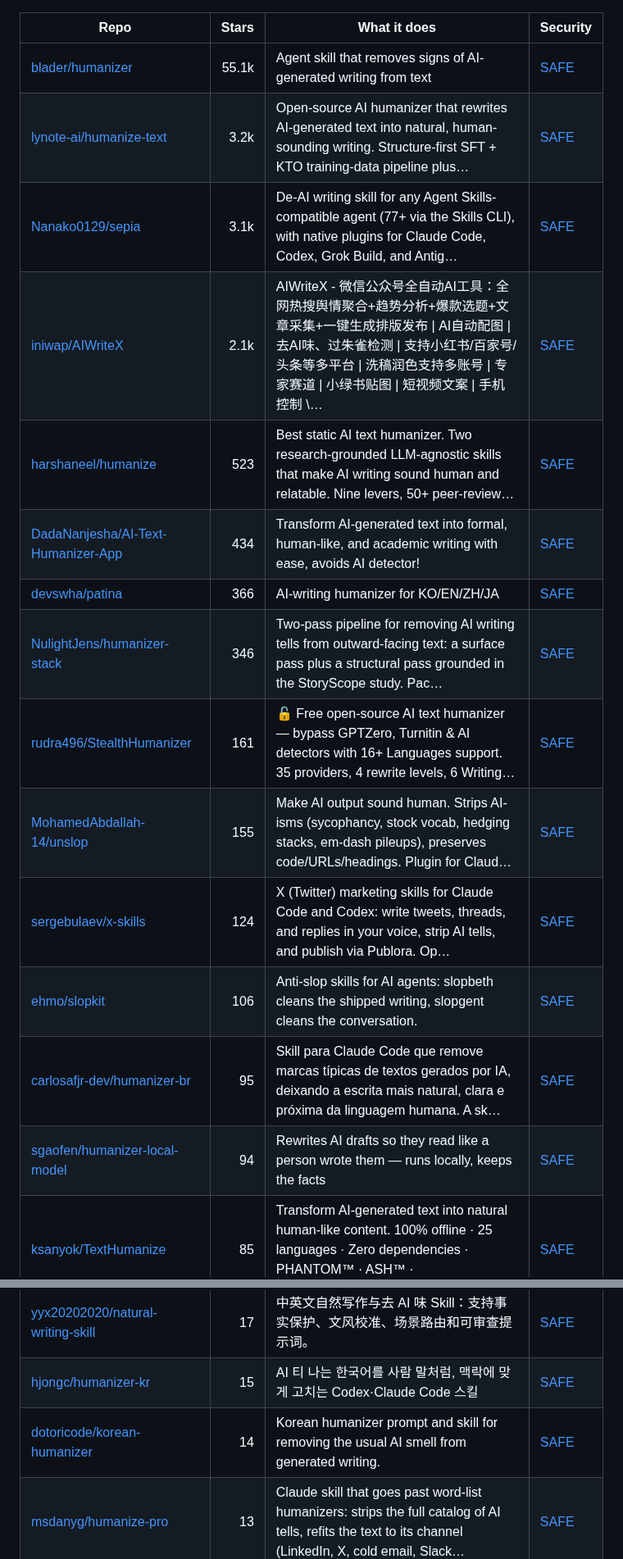
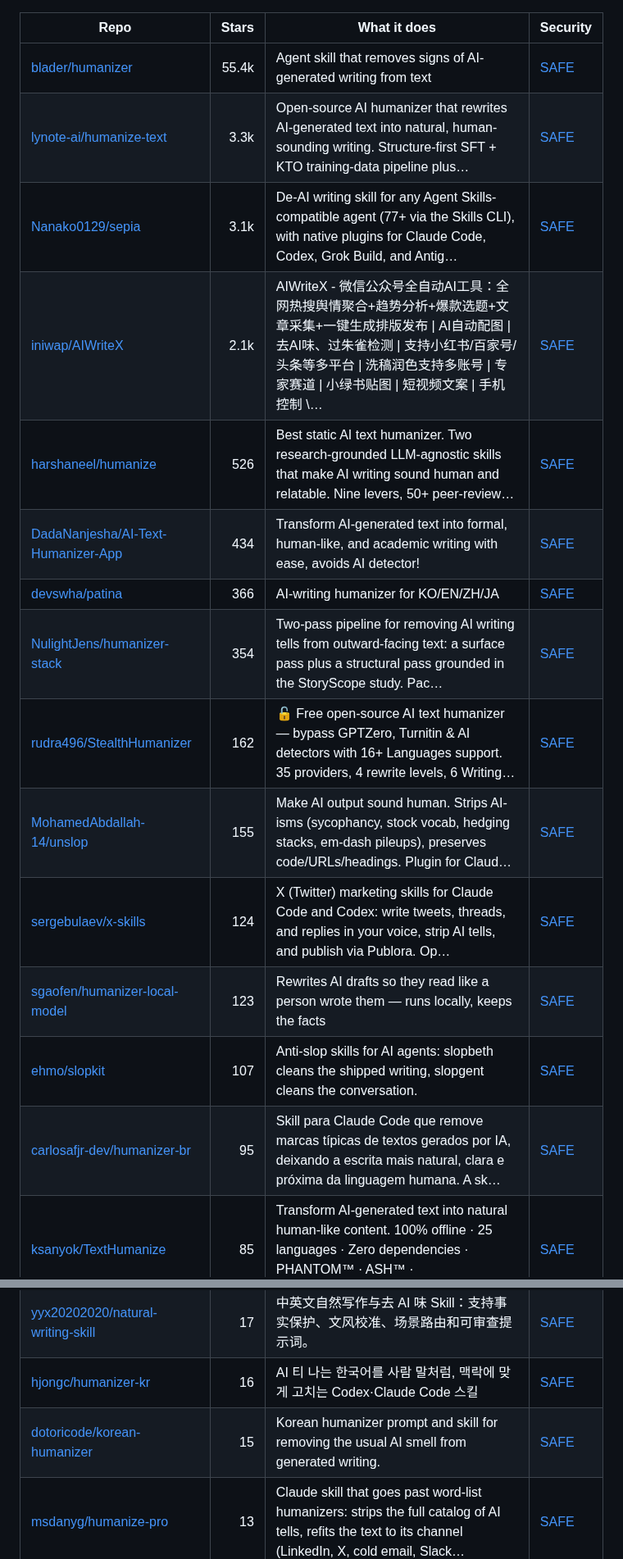
Before and after one commit to zhuyansen/awesome-humanizer-skills, a Markdown page: README.md, 2 parts joined by grey strips. Shown at 82% size. GitHub-like rendering.

```diff
--- a/README.md
+++ b/README.md
@@ -105,19 +107,19 @@ On 2026-10-07 we ran 26 of these skills and 23 ran: each rewrote the same three
 
 | Repo | Stars | What it does | Security |
 |---|---:|---|---|
-| [blader/humanizer](https://github.com/blader/humanizer) | 55.1k | Agent skill that removes signs of AI-generated writing from text | [SAFE](https://agentskillshub.top/skill/blader/humanizer/?utm_source=github&utm_medium=awesome-list) |
-| [lynote-ai/humanize-text](https://github.com/lynote-ai/humanize-text) | 3.2k | Open-source AI humanizer that rewrites AI-generated text into natural, human-sounding writing. Structure-first SFT + KTO training-data pipeline plus… | [SAFE](https://agentskillshub.top/skill/lynote-ai/humanize-text/?utm_source=github&utm_medium=awesome-list) |
+| [blader/humanizer](https://github.com/blader/humanizer) | 55.4k | Agent skill that removes signs of AI-generated writing from text | [SAFE](https://agentskillshub.top/skill/blader/humanizer/?utm_source=github&utm_medium=awesome-list) |
+| [lynote-ai/humanize-text](https://github.com/lynote-ai/humanize-text) | 3.3k | Open-source AI humanizer that rewrites AI-generated text into natural, human-sounding writing. Structure-first SFT + KTO training-data pipeline plus… | [SAFE](https://agentskillshub.top/skill/lynote-ai/humanize-text/?utm_source=github&utm_medium=awesome-list) |
 | [Nanako0129/sepia](https://github.com/Nanako0129/sepia) | 3.1k | De-AI writing skill for any Agent Skills-compatible agent (77+ via the Skills CLI), with native plugins for Claude Code, Codex, Grok Build, and Antig… | [SAFE](https://agentskillshub.top/skill/Nanako0129/sepia/?utm_source=github&utm_medium=awesome-list) |
 | [iniwap/AIWriteX](https://github.com/iniwap/AIWriteX) | 2.1k | AIWriteX - 微信公众号全自动AI工具：全网热搜舆情聚合+趋势分析+爆款选题+文章采集+一键生成排版发布 \| AI自动配图 \| 去AI味、过朱雀检测 \| 支持小红书/百家号/头条等多平台 \| 洗稿润色支持多账号 \| 专家赛道 \| 小绿书贴图 \| 短视频文案 \| 手机控制 \… | [SAFE](https://agentskillshub.top/skill/iniwap/AIWriteX/?utm_source=github&utm_medium=awesome-list) |
-| [harshaneel/humanize](https://github.com/harshaneel/humanize) | 523 | Best static AI text humanizer. Two research-grounded LLM-agnostic skills that make AI writing sound human and relatable. Nine levers, 50+ peer-review… | [SAFE](https://agentskillshub.top/skill/harshaneel/humanize/?utm_source=github&utm_medium=awesome-list) |
+| [harshaneel/humanize](https://github.com/harshaneel/humanize) | 526 | Best static AI text humanizer. Two research-grounded LLM-agnostic skills that make AI writing sound human and relatable. Nine levers, 50+ peer-review… | [SAFE](https://agentskillshub.top/skill/harshaneel/humanize/?utm_source=github&utm_medium=awesome-list) |
 | [DadaNanjesha/AI-Text-Humanizer-App](https://github.com/DadaNanjesha/AI-Text-Humanizer-App) | 434 | Transform AI-generated text into formal, human-like, and academic writing with ease, avoids AI detector! | [SAFE](https://agentskillshub.top/skill/DadaNanjesha/AI-Text-Humanizer-App/?utm_source=github&utm_medium=awesome-list) |
 | [devswha/patina](https://github.com/devswha/patina) | 366 | AI-writing humanizer for KO/EN/ZH/JA | [SAFE](https://agentskillshub.top/skill/devswha/patina/?utm_source=github&utm_medium=awesome-list) |
-| [NulightJens/humanizer-stack](https://github.com/NulightJens/humanizer-stack) | 346 | Two-pass pipeline for removing AI writing tells from outward-facing text: a surface pass plus a structural pass grounded in the StoryScope study. Pac… | [SAFE](https://agentskillshub.top/skill/NulightJens/humanizer-stack/?utm_source=github&utm_medium=awesome-list) |
-| [rudra496/StealthHumanizer](https://github.com/rudra496/StealthHumanizer) | 161 | 🔓 Free open-source AI text humanizer — bypass GPTZero, Turnitin & AI detectors with 16+ Languages support. 35 providers, 4 rewrite levels, 6 Writing… | [SAFE](https://agentskillshub.top/skill/rudra496/StealthHumanizer/?utm_source=github&utm_medium=awesome-list) |
+| [NulightJens/humanizer-stack](https://github.com/NulightJens/humanizer-stack) | 354 | Two-pass pipeline for removing AI writing tells from outward-facing text: a surface pass plus a structural pass grounded in the StoryScope study. Pac… | [SAFE](https://agentskillshub.top/skill/NulightJens/humanizer-stack/?utm_source=github&utm_medium=awesome-list) |
+| [rudra496/StealthHumanizer](https://github.com/rudra496/StealthHumanizer) | 162 | 🔓 Free open-source AI text humanizer — bypass GPTZero, Turnitin & AI detectors with 16+ Languages support. 35 providers, 4 rewrite levels, 6 Writing… | [SAFE](https://agentskillshub.top/skill/rudra496/StealthHumanizer/?utm_source=github&utm_medium=awesome-list) |
 | [MohamedAbdallah-14/unslop](https://github.com/MohamedAbdallah-14/unslop) | 155 | Make AI output sound human. Strips AI-isms (sycophancy, stock vocab, hedging stacks, em-dash pileups), preserves code/URLs/headings. Plugin for Claud… | [SAFE](https://agentskillshub.top/skill/MohamedAbdallah-14/unslop/?utm_source=github&utm_medium=awesome-list) |
 | [sergebulaev/x-skills](https://github.com/sergebulaev/x-skills) | 124 | X (Twitter) marketing skills for Claude Code and Codex: write tweets, threads, and replies in your voice, strip AI tells, and publish via Publora. Op… | [SAFE](https://agentskillshub.top/skill/sergebulaev/x-skills/?utm_source=github&utm_medium=awesome-list) |
-| [ehmo/slopkit](https://github.com/ehmo/slopkit) | 106 | Anti-slop skills for AI agents: slopbeth cleans the shipped writing, slopgent cleans the conversation. | [SAFE](https://agentskillshub.top/skill/ehmo/slopkit/?utm_source=github&utm_medium=awesome-list) |
+| [sgaofen/humanizer-local-model](https://github.com/sgaofen/humanizer-local-model) | 123 | Rewrites AI drafts so they read like a person wrote them — runs locally, keeps the facts | [SAFE](https://agentskillshub.top/skill/sgaofen/humanizer-local-model/?utm_source=github&utm_medium=awesome-list) |
+| [ehmo/slopkit](https://github.com/ehmo/slopkit) | 107 | Anti-slop skills for AI agents: slopbeth cleans the shipped writing, slopgent cleans the conversation. | [SAFE](https://agentskillshub.top/skill/ehmo/slopkit/?utm_source=github&utm_medium=awesome-list) |
 | [carlosafjr-dev/humanizer-br](https://github.com/carlosafjr-dev/humanizer-br) | 95 | Skill para Claude Code que remove marcas típicas de textos gerados por IA, deixando a escrita mais natural, clara e próxima da linguagem humana. A sk… | [SAFE](https://agentskillshub.top/skill/carlosafjr-dev/humanizer-br/?utm_source=github&utm_medium=awesome-list) |
-| [sgaofen/humanizer-local-model](https://github.com/sgaofen/humanizer-local-model) | 94 | Rewrites AI drafts so they read like a person wrote them — runs locally, keeps the facts | [SAFE](https://agentskillshub.top/skill/sgaofen/humanizer-local-model/?utm_source=github&utm_medium=awesome-list) |
 | [ksanyok/TextHumanize](https://github.com/ksanyok/TextHumanize) | 85 | Transform AI-generated text into natural human-like content. 100% offline · 25 languages · Zero dependencies · PHANTOM™ · ASH™ · Python/PHP/TypeScript | [SAFE](https://agentskillshub.top/skill/ksanyok/TextHumanize/?utm_source=github&utm_medium=awesome-list) |
 | [bushrabeg/turkce-humanizer](https://github.com/bushrabeg/turkce-humanizer) | 84 | Türkçe metinlerden yapay zekâ yazım imzalarını temizleyen Claude skill'i. YZ üretimi Türkçe'yi doğal, insan-sesli Türkçe'ye dönüştürür. \| A Claude s… | [SAFE](https://agentskillshub.top/skill/bushrabeg/turkce-humanizer/?utm_source=github&utm_medium=awesome-list) |
@@ -134,8 +137,8 @@ On 2026-10-07 we ran 26 of these skills and 23 ran: each rewrote the same three
 | [bejek/humanizer-czech](https://github.com/bejek/humanizer-czech) | 24 | Czech AI text humanizer (český humanizér AI textu). Detects and rewrites 27 AI writing patterns specific to Czech language. Dual-pass system: rewrite… | [SAFE](https://agentskillshub.top/skill/bejek/humanizer-czech/?utm_source=github&utm_medium=awesome-list) |
 | [amanmaqsood/prose-humanizer](https://github.com/amanmaqsood/prose-humanizer) | 21 | A universal AI writing skill that turns generic drafts into specific, truthful, voice-consistent prose. | [SAFE](https://agentskillshub.top/skill/amanmaqsood/prose-humanizer/?utm_source=github&utm_medium=awesome-list) |
 | [yyx20202020/natural-writing-skill](https://github.com/yyx20202020/natural-writing-skill) | 17 | 中英文自然写作与去 AI 味 Skill：支持事实保护、文风校准、场景路由和可审查提示词。 | [SAFE](https://agentskillshub.top/skill/yyx20202020/natural-writing-skill/?utm_source=github&utm_medium=awesome-list) |
-| [hjongc/humanizer-kr](https://github.com/hjongc/humanizer-kr) | 15 | AI 티 나는 한국어를 사람 말처럼, 맥락에 맞게 고치는 Codex·Claude Code 스킬 | [SAFE](https://agentskillshub.top/skill/hjongc/humanizer-kr/?utm_source=github&utm_medium=awesome-list) |
-| [dotoricode/korean-humanizer](https://github.com/dotoricode/korean-humanizer) | 14 | Korean humanizer prompt and skill for removing the usual AI smell from generated writing. | [SAFE](https://agentskillshub.top/skill/dotoricode/korean-humanizer/?utm_source=github&utm_medium=awesome-list) |
+| [hjongc/humanizer-kr](https://github.com/hjongc/humanizer-kr) | 16 | AI 티 나는 한국어를 사람 말처럼, 맥락에 맞게 고치는 Codex·Claude Code 스킬 | [SAFE](https://agentskillshub.top/skill/hjongc/humanizer-kr/?utm_source=github&utm_medium=awesome-list) |
+| [dotoricode/korean-humanizer](https://github.com/dotoricode/korean-humanizer) | 15 | Korean humanizer prompt and skill for removing the usual AI smell from generated writing. | [SAFE](https://agentskillshub.top/skill/dotoricode/korean-humanizer/?utm_source=github&utm_medium=awesome-list) |
 | [msdanyg/humanize-pro](https://github.com/msdanyg/humanize-pro) | 13 | Claude skill that goes past word-list humanizers: strips the full catalog of AI tells, refits the text to its channel (LinkedIn, X, cold email, Slack… | [SAFE](https://agentskillshub.top/skill/msdanyg/humanize-pro/?utm_source=github&utm_medium=awesome-list) |
 | [shreyas-makes/deslopify](https://github.com/shreyas-makes/deslopify) | 13 | Make the AI writing sound more humane | [SAFE](https://agentskillshub.top/skill/shreyas-makes/deslopify/?utm_source=github&utm_medium=awesome-list) |
 | [odinfree/stop-slop-refined](https://github.com/odinfree/stop-slop-refined) | 12 | A public writing skill for removing common AI patterns from prose. | [SAFE](https://agentskillshub.top/skill/odinfree/stop-slop-refined/?utm_source=github&utm_medium=awesome-list) |
```
Also changed, not shown: other parts of README.md (+57 -53 lines), README.zh-CN.md (+65 -61 lines), assets/previews/NOTICE.md (+1 -0 lines), assets/previews/phuryn__work-humanizer.jpg (added), 2 other files.
